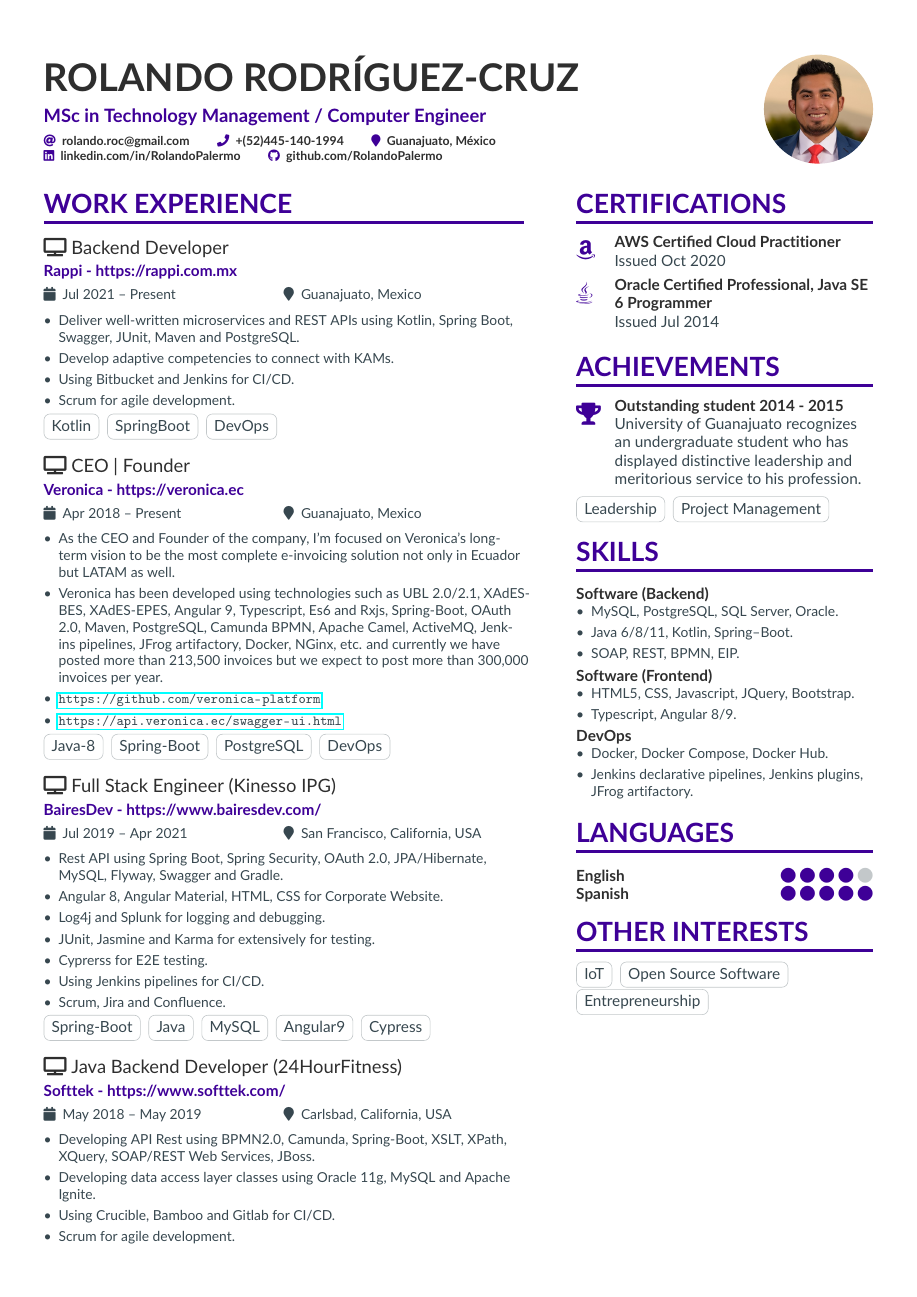
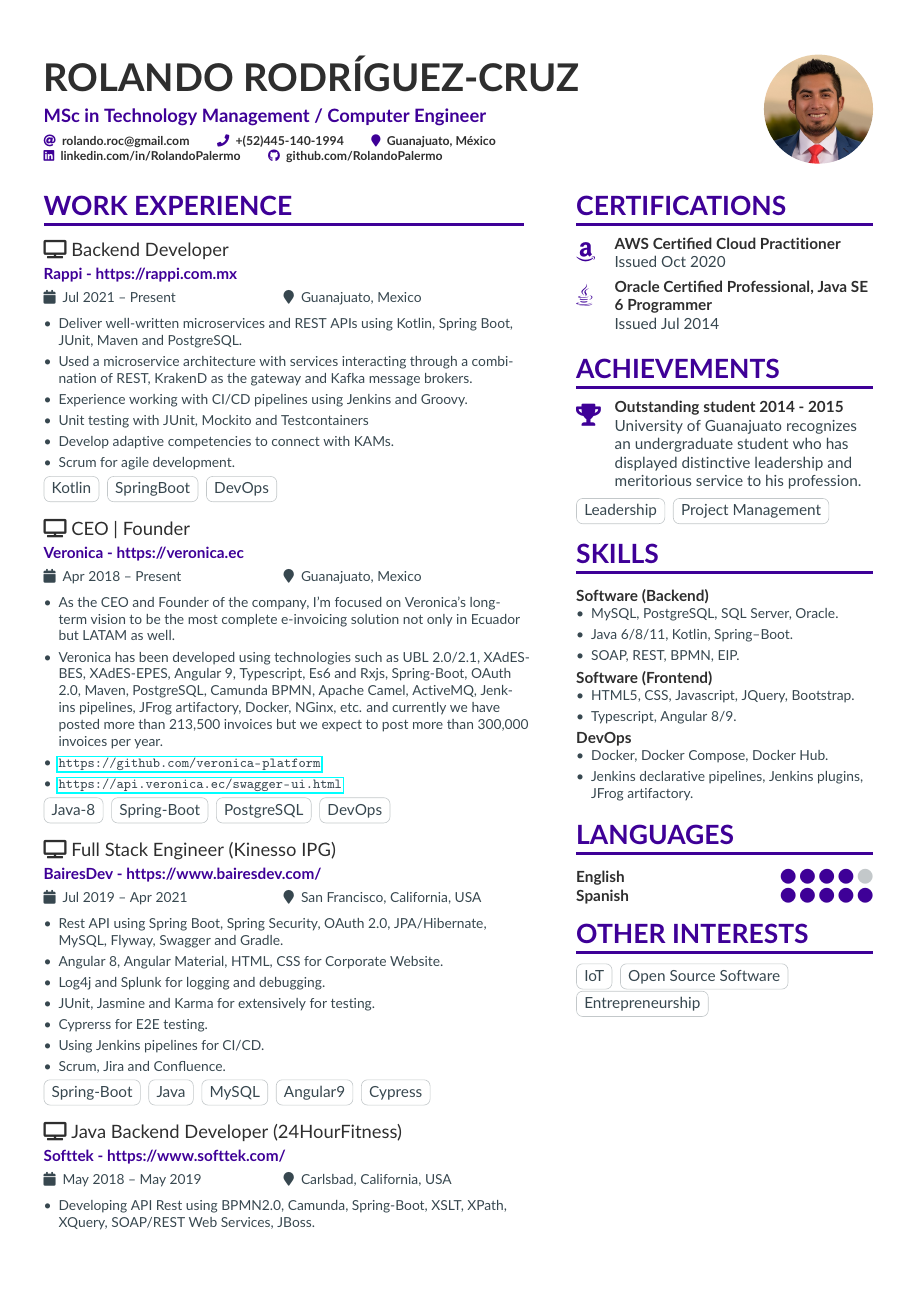
Before and after one commit to rolandopalermo/resume-template, a LaTeX CV (isso.tex): page 1 of 3. Compiled offline with pdfLaTeX.

Commit message:
Update my resume =)

```diff
--- a/isso.tex
+++ b/isso.tex
@@ -94,9 +94,11 @@
 
 \cvevent{{\faTv} Backend Developer}{Rappi - https://rappi.com.mx}{Jul 2021 -- Present}{Guanajuato, Mexico}
 \begin{itemize}
-    \item Deliver well-written microservices and REST APIs using Kotlin, Spring Boot, Swagger, JUnit, Maven and PostgreSQL.
+    \item Deliver well-written microservices and REST APIs using Kotlin, Spring Boot, JUnit, Maven and PostgreSQL.
+    \item Used a microservice architecture with services interacting through a combination of REST, KrakenD as the gateway and Kafka message brokers.
+    \item Experience working with CI/CD pipelines using Jenkins and Groovy.
+    \item Unit testing with JUnit, Mockito and Testcontainers
     \item Develop adaptive competencies to connect with KAMs.
-    \item Using Bitbucket and Jenkins for CI/CD.
     \item Scrum for agile development.
 \end{itemize}
 \cvtag{Kotlin}
```
Also changed, not shown: isso.pdf.
